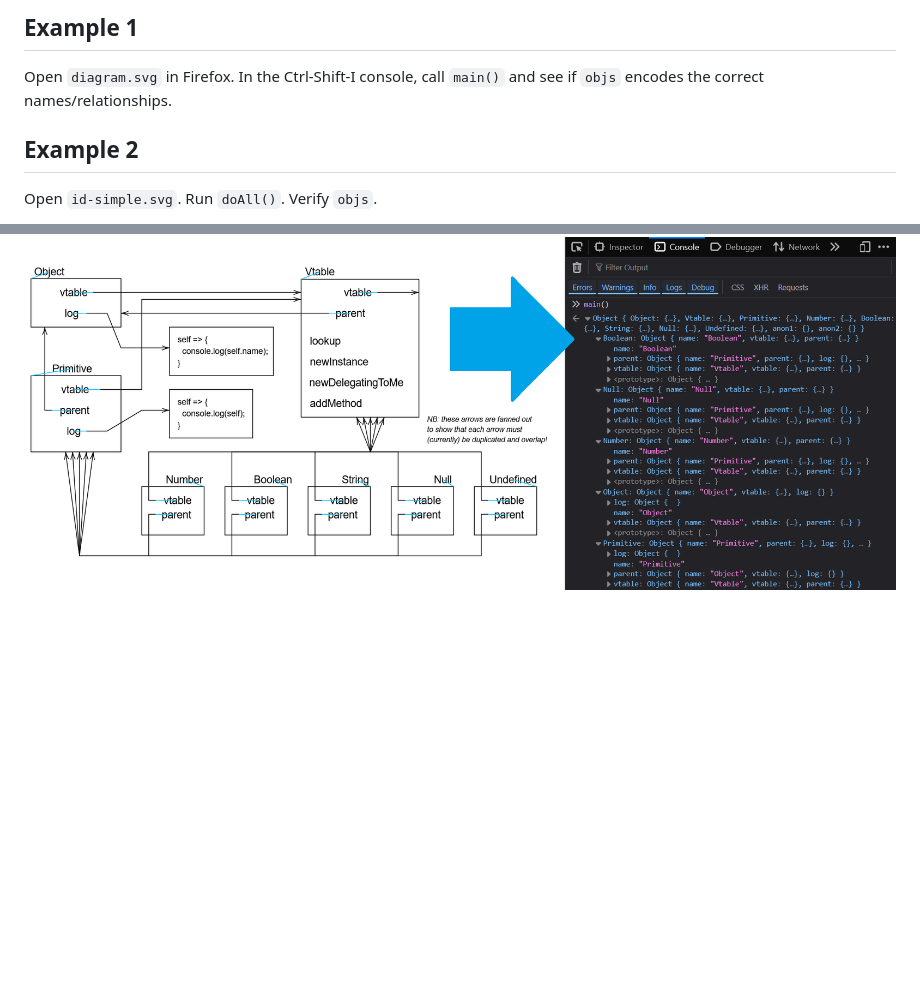
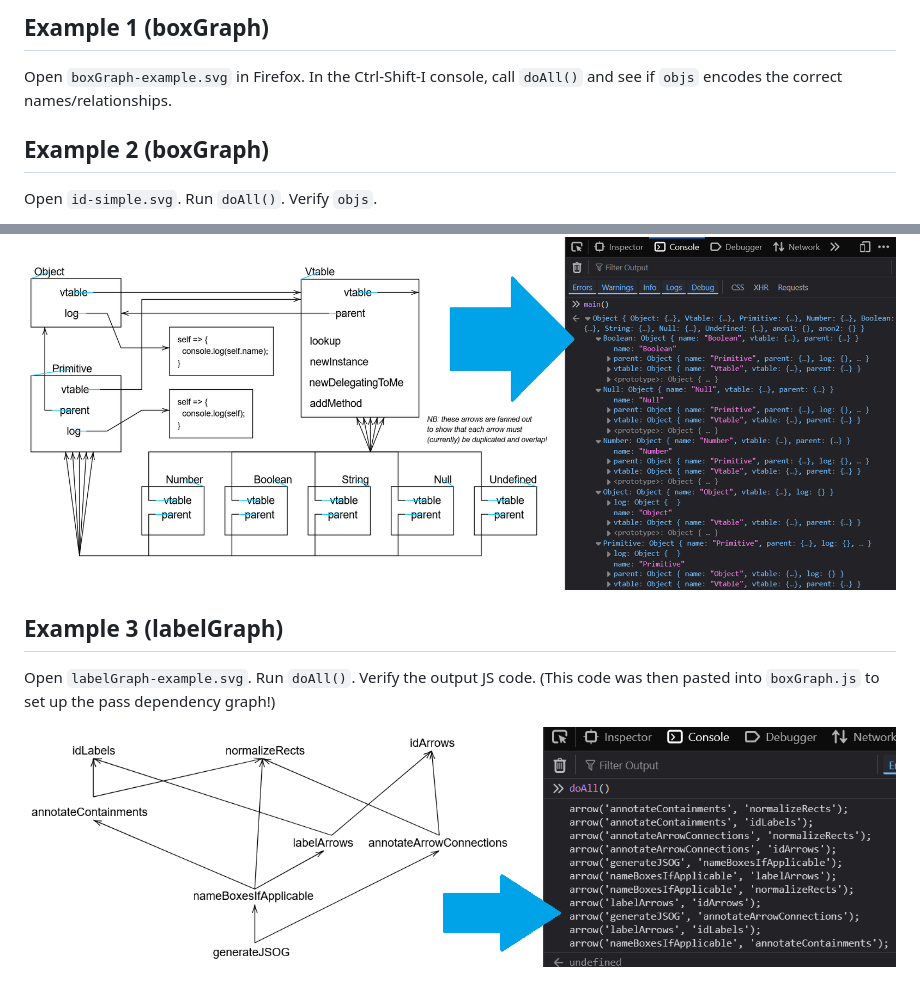
Before and after one commit to jdjakub/self-raising-diagrams, a Markdown page: README.md, 2 parts joined by grey strips. Rendered like a GitHub page; pictures changed too: demo-labelGraph.png (added); blank space fills up the shorter version.

Commit message:
Work on simpler labelGraph format

````diff
--- a/README.md
+++ b/README.md
@@ -30,9 +32,14 @@ If providing your own SVG file, you need to insert the following into it, below
 ```
 
-## Example 1
-Open `diagram.svg` in Firefox. In the Ctrl-Shift-I console, call `main()` and see if `objs` encodes the correct names/relationships.
+## Example 1 (boxGraph)
+Open `boxGraph-example.svg` in Firefox. In the Ctrl-Shift-I console, call `doAll()` and see if `objs` encodes the correct names/relationships.
 
-## Example 2
+## Example 2 (boxGraph)
 Open `id-simple.svg`. Run `doAll()`. Verify `objs`.
 
 ![Demo of a more complex object structure.](./demo-id.png)
+
+## Example 3 (labelGraph)
+Open `labelGraph-example.svg`. Run `doAll()`. Verify the output JS code. (This code was then pasted into `boxGraph.js` to set up the pass dependency graph!)
+
+![Demo of the labelGraph format.](./demo-labelGraph.png)
````
Also changed, not shown: other parts of README.md (+3 -1 lines), 7 other files.
